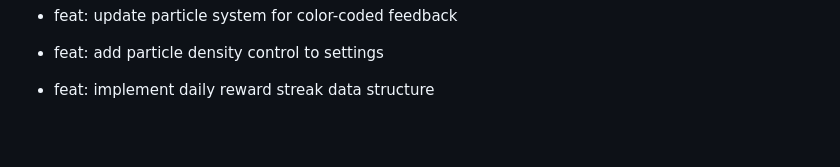
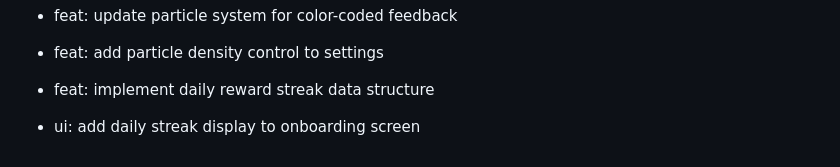
Before and after one commit to Ossy911/Base-Match-Up, a Markdown page: COMMIT_GUIDE.md, the part around the change. GitHub-like rendering; blank space fills up the shorter version.

Commit message:
ui: add daily streak display to onboarding screen

```diff
--- a/COMMIT_GUIDE.md
+++ b/COMMIT_GUIDE.md
@@ -125,3 +125,5 @@ To reach your goal of 80 commits, use the following logical steps. Each group re
 - feat: add particle density control to settings
 
 - feat: implement daily reward streak data structure
+
+- ui: add daily streak display to onboarding screen
```
